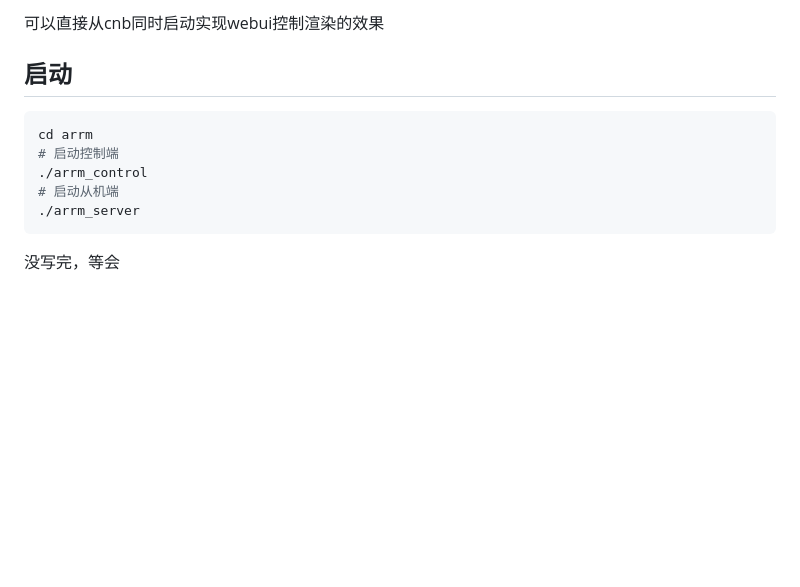
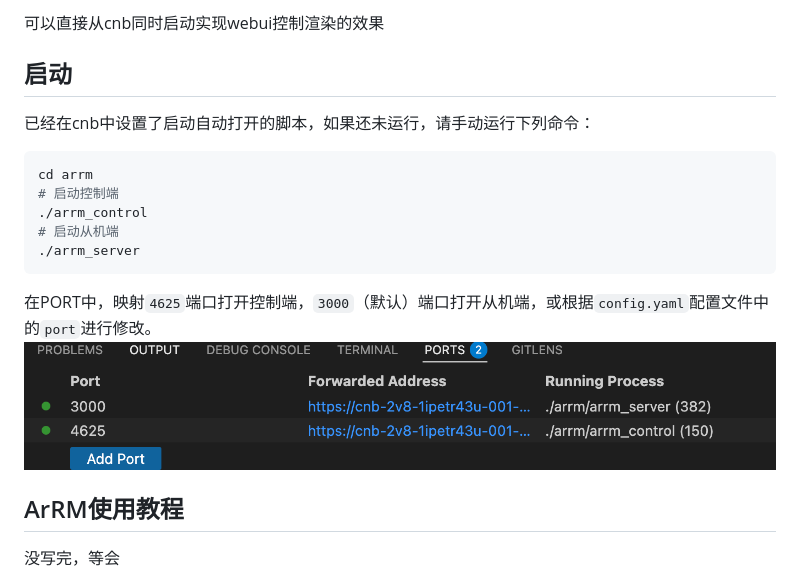
Before and after one commit to ArSrNa/blender-docker, a Markdown page: README.md, the part around the change. Rendered like a GitHub page; pictures changed too: image/port.png (added); blank space fills up the shorter version.

Commit message:
ci: 更新 README.md，添加启动说明和端口映射图，新增 ArRM 使用教程部分

````diff
--- a/README.md
+++ b/README.md
@@ -16,7 +16,7 @@
 可以直接从cnb同时启动实现webui控制渲染的效果
 
 ## 启动
-
+已经在cnb中设置了启动自动打开的脚本，如果还未运行，请手动运行下列命令：
 ```bash
 cd arrm
 # 启动控制端
@@ -25,6 +25,10 @@ cd arrm
 ./arrm_server
 ```
 
+在PORT中，映射`4625`端口打开控制端，`3000`（默认）端口打开从机端，或根据`config.yaml`配置文件中的`port`进行修改。
+![端口映射](image/port.png)
+
+## ArRM使用教程
 
 没写完，等会
 
````
